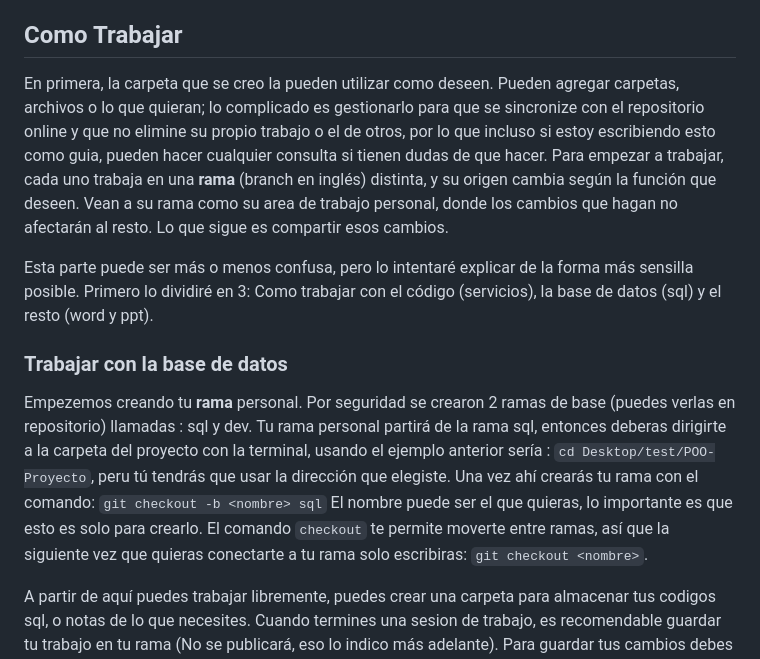
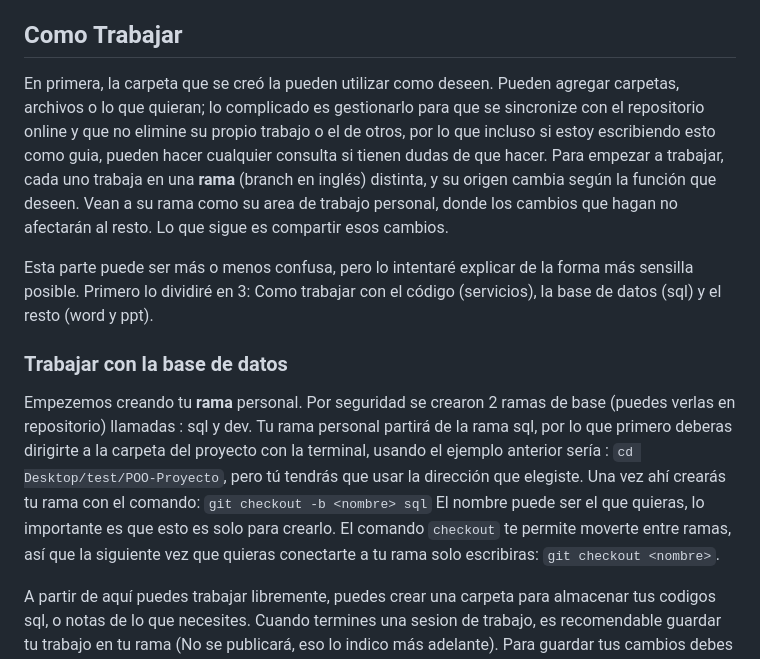
Before and after one commit to Infamous1991/POO-Proyecto, a Markdown page: README.md, the part around the change. GitHub-like rendering.

````diff
--- a/README.md
+++ b/README.md
@@ -20,12 +20,12 @@ Hecho esto, deberia de generarse una carpeta en la dirección que escogieron, en
 Ya podrían cerrar la terminal por ahora
 
 ## Como Trabajar
-En primera, la carpeta que se creo la pueden utilizar como deseen. Pueden agregar carpetas, archivos o lo que quieran; lo complicado es gestionarlo para que se sincronize con el repositorio online y que no elimine su propio trabajo o el de otros, por lo que incluso si estoy escribiendo esto como guia, pueden hacer cualquier consulta si tienen dudas de que hacer.
+En primera, la carpeta que se creó la pueden utilizar como deseen. Pueden agregar carpetas, archivos o lo que quieran; lo complicado es gestionarlo para que se sincronize con el repositorio online y que no elimine su propio trabajo o el de otros, por lo que incluso si estoy escribiendo esto como guia, pueden hacer cualquier consulta si tienen dudas de que hacer.
 Para empezar a trabajar, cada uno trabaja en una **rama** (branch en inglés) distinta, y su origen cambia según la función que deseen. Vean a su rama como su area de trabajo personal, donde los cambios que hagan no afectarán al resto. Lo que sigue es compartir esos cambios.
 
 Esta parte puede ser más o menos confusa, pero lo intentaré explicar de la forma más sensilla posible. Primero lo dividiré en 3: Como trabajar con el código (servicios), la base de datos (sql) y el resto (word y ppt).
 ### Trabajar con la base de datos
-Empezemos creando tu **rama** personal. Por seguridad se crearon 2 ramas de base (puedes verlas en repositorio) llamadas : sql y dev. Tu rama personal partirá de la rama sql, entonces deberas dirigirte a la carpeta del proyecto con la terminal, usando el ejemplo anterior sería : `cd Desktop/test/POO-Proyecto`, peru tú tendrás que usar la dirección que elegiste. Una vez ahí crearás tu rama con el comando: `git checkout -b <nombre> sql` El nombre puede ser el que quieras, lo importante es que esto es solo para crearlo. El comando `checkout` te permite moverte entre ramas, así que la siguiente vez que quieras conectarte a tu rama solo escribiras: `git checkout <nombre>`.
+Empezemos creando tu **rama** personal. Por seguridad se crearon 2 ramas de base (puedes verlas en repositorio) llamadas : sql y dev. Tu rama personal partirá de la rama sql, por lo que primero deberas dirigirte a la carpeta del proyecto con la terminal, usando el ejemplo anterior sería : `cd Desktop/test/POO-Proyecto`, pero tú tendrás que usar la dirección que elegiste. Una vez ahí crearás tu rama con el comando: `git checkout -b <nombre> sql` El nombre puede ser el que quieras, lo importante es que esto es solo para crearlo. El comando `checkout` te permite moverte entre ramas, así que la siguiente vez que quieras conectarte a tu rama solo escribiras: `git checkout <nombre>`.
 
 A partir de aquí puedes trabajar libremente, puedes crear una carpeta para almacenar tus codigos sql, o notas de lo que necesites. Cuando termines una sesion de trabajo, es recomendable guardar tu trabajo en tu rama (No se publicará, eso lo indico más adelante). Para guardar tus cambios debes dirigirte (con una terminal) a la carpeta del proyecto, es decir `cd .../..../POO-Proyecto` (si no estabas ya ahí), luego moverte a tu rama `git checkout <nombre>` (si tampoco estabas ahí). Una vez ahí tienes que escribir lo siguiente:
 ```
````
